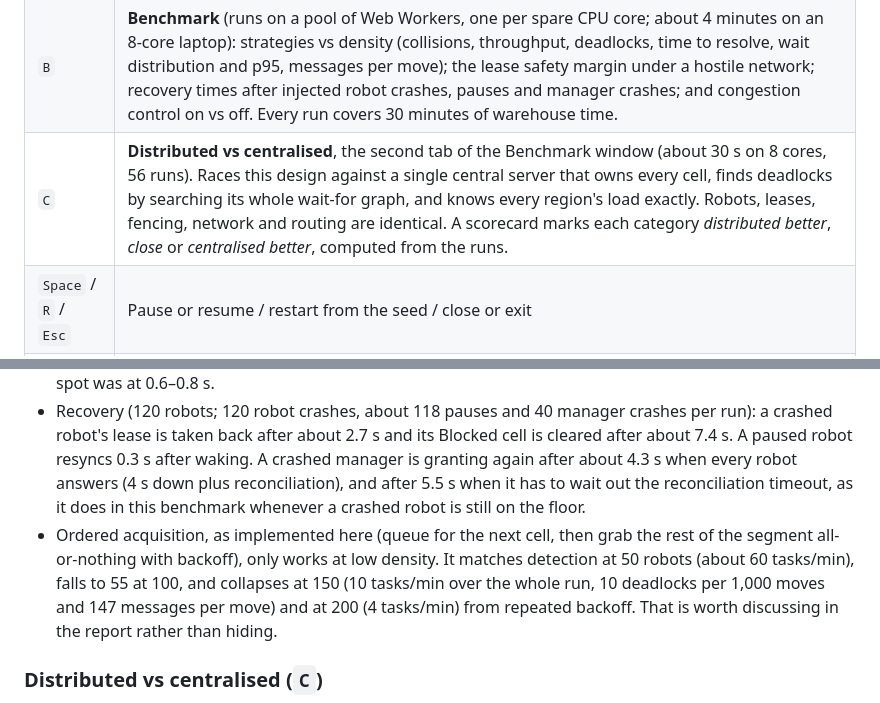
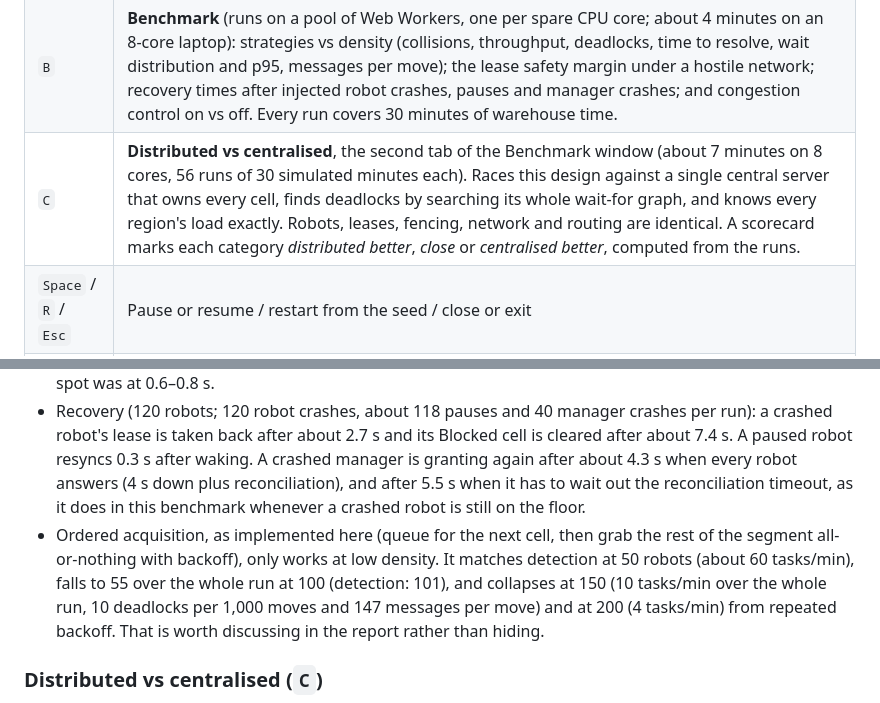
Before and after one commit to Seronic2001/warehouse-traffic-control, a Markdown page: README.md, 2 parts joined by grey strips. GitHub-like rendering.

Commit message:
README: fix Compare tab runtime and clarify ordered-acquisition figures

```diff
--- a/README.md
+++ b/README.md
@@ -28,7 +28,7 @@ npm test           # headless checks: safety under failures, replay, every mode
 | `M` | **Message timeline** for the selected robot (also the **Timeline** button in the inspector). Each process the robot talks to gets a lane: itself, its region managers, the world, other robots. Each message is an arrow from sender to receiver; lost messages end in a ×. Above the robot's lane are the leases it believes it holds. A lease bar turns hatched once the robot's own clock says it has expired. Hover for details, toggle message kinds, and pick a 4/8/16 s window. |
 | `[` / `]` | **Rewind / forward 5 s.** The scrubber above the dock can drag to any earlier moment of the run. Marks on it show deadlocks, crashes, fencing, manager failures and partitions; click one to jump to 1 s before it. Playing on from an earlier moment replays the same future. Acting there (crash, freeze, cut the network) starts a new branch. |
 | `B` | **Benchmark** (runs on a pool of Web Workers, one per spare CPU core; about 4 minutes on an 8-core laptop): strategies vs density (collisions, throughput, deadlocks, time to resolve, wait distribution and p95, messages per move); the lease safety margin under a hostile network; recovery times after injected robot crashes, pauses and manager crashes; and congestion control on vs off. Every run covers 30 minutes of warehouse time. |
-| `C` | **Distributed vs centralised**, the second tab of the Benchmark window (about 30 s on 8 cores, 56 runs). Races this design against a single central server that owns every cell, finds deadlocks by searching its whole wait-for graph, and knows every region's load exactly. Robots, leases, fencing, network and routing are identical. A scorecard marks each category *distributed better*, *close* or *centralised better*, computed from the runs. |
+| `C` | **Distributed vs centralised**, the second tab of the Benchmark window (about 7 minutes on 8 cores, 56 runs of 30 simulated minutes each). Races this design against a single central server that owns every cell, finds deadlocks by searching its whole wait-for graph, and knows every region's load exactly. Robots, leases, fencing, network and routing are identical. A scorecard marks each category *distributed better*, *close* or *centralised better*, computed from the runs. |
 | `Space` / `R` / `Esc` | Pause or resume / restart from the seed / close or exit |
 | `D` | Toggle light / dark theme (also the sun/moon button; the choice is remembered) |
 
@@ -98,7 +98,7 @@ A crashed manager loses its whole reservation table. On restart it increments an
 * Congestion control, total tasks over 30 minutes: 100 robots 2954 → 3029 (+3%), 150 robots 1592 → 3159 (+98%), 200 robots 1470 → 2179 (+48%). Without it, 150 robots end the run at 36 tasks/min; with it they hold about 108. At 200 robots every region is busy, so there is little room to route around, and the floor is simply over capacity. More dedicated parking or wider highways would be the next step there.
 * Safety margin under a hostile network (20% loss, delay up to 300 ms, ±20% drift, 2 s leases): over 30 minutes this network wears the floor down at **every** margin. Whole-run throughput is 1–2 tasks/min with up to 0.4 s of margin, 5–7 at 0.6–0.8 s and best at 1.2 s, with only 11 tasks/min. Leases lost by working robots fall from about 136–153 per 1,000 moves at 0–0.2 s to 46 at 1.2 s. At 1.6 s the margin eats most of the lease and robots can almost never move. Short runs hide this collapse: in 2-minute runs the sweet spot was at 0.6–0.8 s.
 * Recovery (120 robots; 120 robot crashes, about 118 pauses and 40 manager crashes per run): a crashed robot's lease is taken back after about 2.7 s and its Blocked cell is cleared after about 7.4 s. A paused robot resyncs 0.3 s after waking. A crashed manager is granting again after about 4.3 s when every robot answers (4 s down plus reconciliation), and after 5.5 s when it has to wait out the reconciliation timeout, as it does in this benchmark whenever a crashed robot is still on the floor.
-* Ordered acquisition, as implemented here (queue for the next cell, then grab the rest of the segment all-or-nothing with backoff), only works at low density. It matches detection at 50 robots (about 60 tasks/min), falls to 55 at 100, and collapses at 150 (10 tasks/min over the whole run, 10 deadlocks per 1,000 moves and 147 messages per move) and at 200 (4 tasks/min) from repeated backoff. That is worth discussing in the report rather than hiding.
+* Ordered acquisition, as implemented here (queue for the next cell, then grab the rest of the segment all-or-nothing with backoff), only works at low density. It matches detection at 50 robots (about 60 tasks/min), falls to 55 over the whole run at 100 (detection: 101), and collapses at 150 (10 tasks/min over the whole run, 10 deadlocks per 1,000 moves and 147 messages per move) and at 200 (4 tasks/min) from repeated backoff. That is worth discussing in the report rather than hiding.
 
 ### Distributed vs centralised (`C`)
 
```
